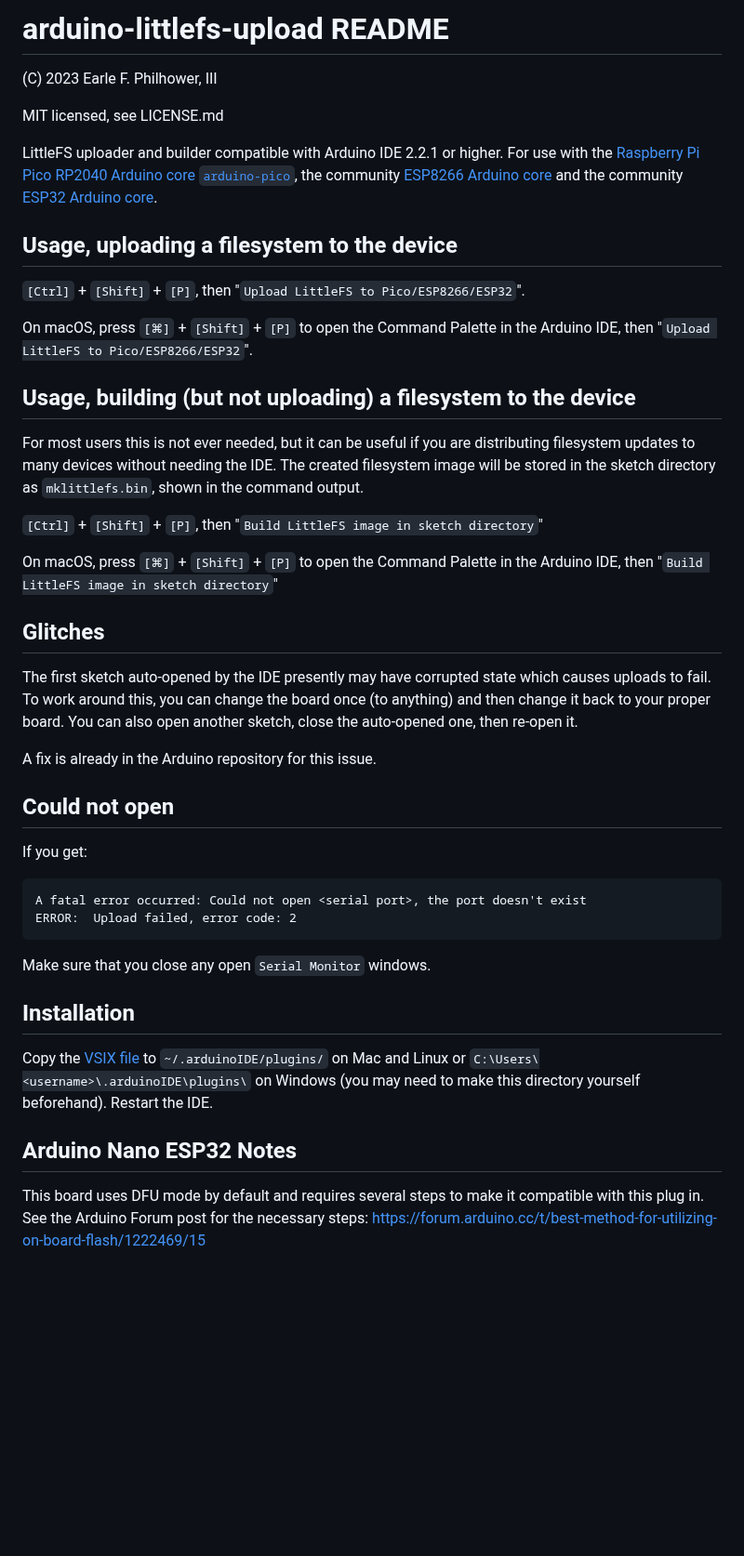
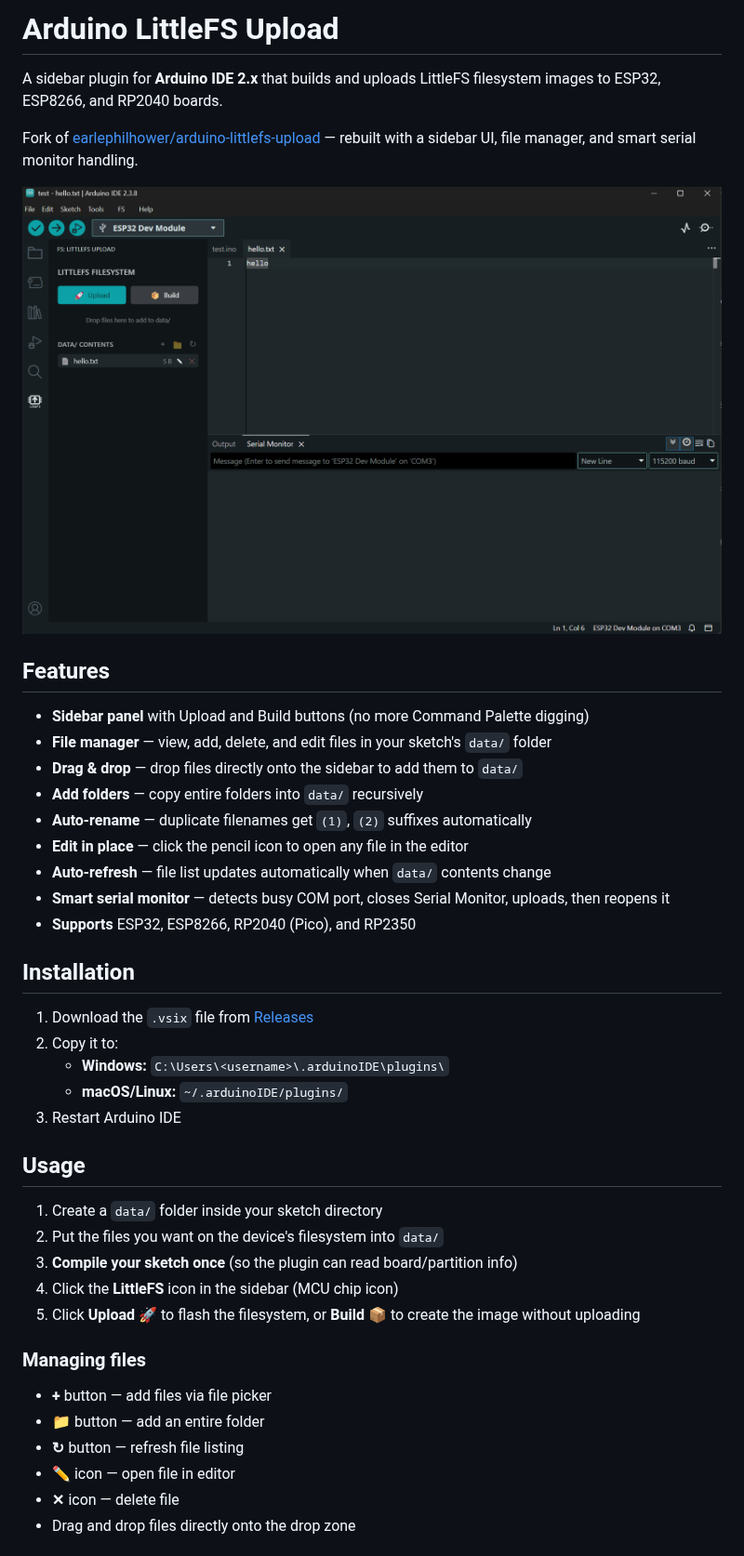
Before and after one commit to earlephilhower/arduino-littlefs-upload, a Markdown page: README.md, the part around one of its changes. Shown at 93% size. Rendered like a GitHub page; pictures changed too: image/show.png (added); blank space fills up the shorter version.

````diff
--- a/README.md
+++ b/README.md
@@ -1,47 +1,45 @@
-# arduino-littlefs-upload README
-(C) 2023 Earle F. Philhower, III
+# Arduino LittleFS Upload
 
-MIT licensed, see LICENSE.md
+A sidebar plugin for **Arduino IDE 2.x** that builds and uploads LittleFS filesystem images to ESP32, ESP8266, and RP2040 boards.
 
-LittleFS uploader and builder compatible with Arduino IDE 2.2.1 or higher. For use with the [Raspberry Pi Pico RP2040 Arduino core `arduino-pico`](https://github.com/earlephilhower/arduino-pico), the community [ESP8266 Arduino core](https://github.com/esp8266/Arduino) and the community [ESP32 Arduino core](https://github.com/espressif/arduino-esp32).
+Fork of [earlephilhower/arduino-littlefs-upload](https://github.com/earlephilhower/arduino-littlefs-upload) — rebuilt with a sidebar UI, file manager, and smart serial monitor handling.
 
-## Usage, uploading a filesystem to the device
+![Sidebar Panel](image/show.png)
 
-`[Ctrl]` + `[Shift]` + `[P]`, then "`Upload LittleFS to Pico/ESP8266/ESP32`".
+## Features
 
-On macOS, press `[⌘]` + `[Shift]` + `[P]` to open the Command Palette in the Arduino IDE, then "`Upload LittleFS to Pico/ESP8266/ESP32`".
-
-## Usage, building (but not uploading) a filesystem to the device
-
-For most users this is not ever needed, but it can be useful if you are distributing filesystem updates to many devices without needing the IDE.  The created filesystem image will be stored in the sketch directory as `mklittlefs.bin`, shown in the command output.
-
-`[Ctrl]` + `[Shift]` + `[P]`, then "`Build LittleFS image in sketch directory`"
-
-On macOS, press `[⌘]` + `[Shift]` + `[P]` to open the Command Palette in the Arduino IDE, then "`Build LittleFS image in sketch directory`"
-
-
-## Glitches
-
-The first sketch auto-opened by the IDE presently may have corrupted state which causes uploads to fail.
-To work around this, you can change the board once (to anything) and then change it back to your proper board.
-You can also open another sketch, close the auto-opened one, then re-open it.
-
-A fix is already in the Arduino repository for this issue.
-
-## Could not open <serial port>
-
-If you get:
-```
-A fatal error occurred: Could not open <serial port>, the port doesn't exist
-ERROR:  Upload failed, error code: 2
-```
-Make sure that you close any open `Serial Monitor` windows.
-
+- **Sidebar panel** with Upload and Build buttons (no more Command Palette digging)
+- **File manager** — view, add, delete, and edit files in your sketch's `data/` folder
+- **Drag & drop** — drop files directly onto the sidebar to add them to `data/`
+- **Add folders** — copy entire folders into `data/` recursively
+- **Auto-rename** — duplicate filenames get `(1)`, `(2)` suffixes automatically
+- **Edit in place** — click the pencil icon to open any file in the editor
+- **Auto-refresh** — file list updates automatically when `data/` contents change
+- **Smart serial monitor** — detects busy COM port, closes Serial Monitor, uploads, then reopens it
+- **Supports** ESP32, ESP8266, RP2040 (Pico), and RP2350
 
 ## Installation
 
-Copy the [VSIX file](https://github.com/earlephilhower/arduino-littlefs-upload/releases) to `~/.arduinoIDE/plugins/` on Mac and Linux or `C:\Users\<username>\.arduinoIDE\plugins\` on Windows (you may need to make this directory yourself beforehand). Restart the IDE.
+1. Download the `.vsix` file from [Releases](https://github.com/HamzaYslmn/arduino-littlefs-upload/releases)
+2. Copy it to:
+   - **Windows:** `C:\Users\<username>\.arduinoIDE\plugins\`
+   - **macOS/Linux:** `~/.arduinoIDE/plugins/`
+3. Restart Arduino IDE
 
-## Arduino Nano ESP32 Notes
+## Usage
 
-This board uses DFU mode by default and requires several steps to make it compatible with this plug in.  See the Arduino Forum post for the necessary steps: https://forum.arduino.cc/t/best-method-for-utilizing-on-board-flash/1222469/15
+1. Create a `data/` folder inside your sketch directory
+2. Put the files you want on the device's filesystem into `data/`
+3. **Compile your sketch once** (so the plugin can read board/partition info)
+4. Click the **LittleFS** icon in the sidebar (MCU chip icon)
+5. Click **Upload** 🚀 to flash the filesystem, or **Build** 📦 to create the image without uploading
+
+### Managing files
+
+- **+** button — add files via file picker
+- **📁** button — add an entire folder
+- **↻** button — refresh file listing
+- **✏** icon — open file in editor
+- **✕** icon — delete file
+- Drag and drop files directly onto the drop zone
+
````
Also changed, not shown: other parts of README.md (+38 -0 lines), 5 other files.
